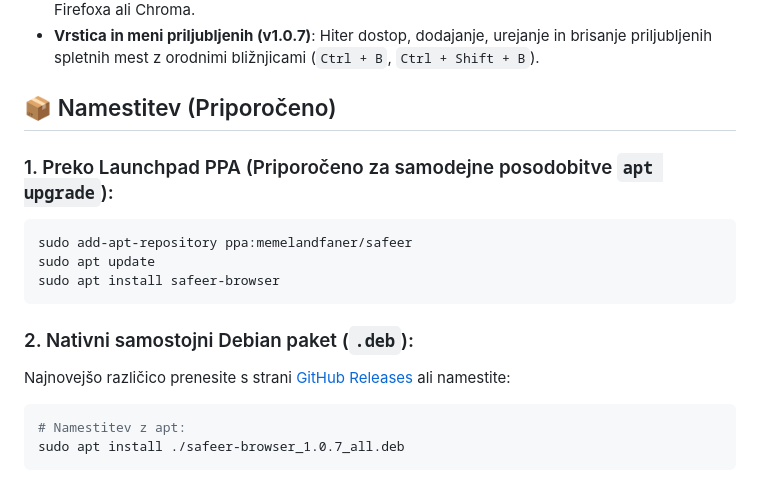
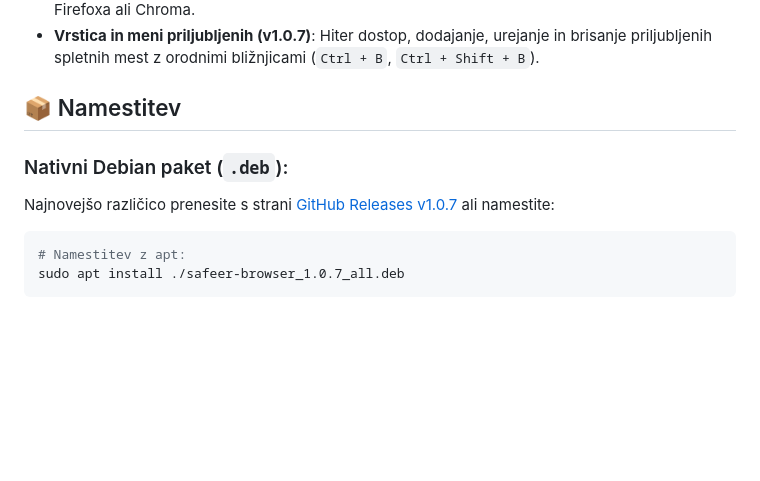
Before and after one commit to memelandfaner/linux-mint-safeer-browser, a Markdown page: README.md, the part around the change. Drawn GitHub-style; blank space fills up the shorter version.

Commit message:
docs: remove premature PPA block until Launchpad archive is live

````diff
--- a/README.md
+++ b/README.md
@@ -19,17 +19,10 @@
 - **1-Klik uvoz zaznamkov**: Hitra migracija priljubljenih strani neposredno iz obstoječih profilov Firefoxa ali Chroma.
 - **Vrstica in meni priljubljenih (v1.0.7)**: Hiter dostop, dodajanje, urejanje in brisanje priljubljenih spletnih mest z orodnimi bližnjicami (`Ctrl + B`, `Ctrl + Shift + B`).
 
-## 📦 Namestitev (Priporočeno)
+## 📦 Namestitev
 
-### 1. Preko Launchpad PPA (Priporočeno za samodejne posodobitve `apt upgrade`):
-```bash
-sudo add-apt-repository ppa:memelandfaner/safeer
-sudo apt update
-sudo apt install safeer-browser
-```
-
-### 2. Nativni samostojni Debian paket (`.deb`):
-Najnovejšo različico prenesite s strani [GitHub Releases](https://github.com/memelandfaner/linux-mint-safeer-browser/releases/tag/v1.0.7) ali namestite:
+### Nativni Debian paket (`.deb`):
+Najnovejšo različico prenesite s strani [GitHub Releases v1.0.7](https://github.com/memelandfaner/linux-mint-safeer-browser/releases/tag/v1.0.7) ali namestite:
 
 ```bash
 # Namestitev z apt:
````
